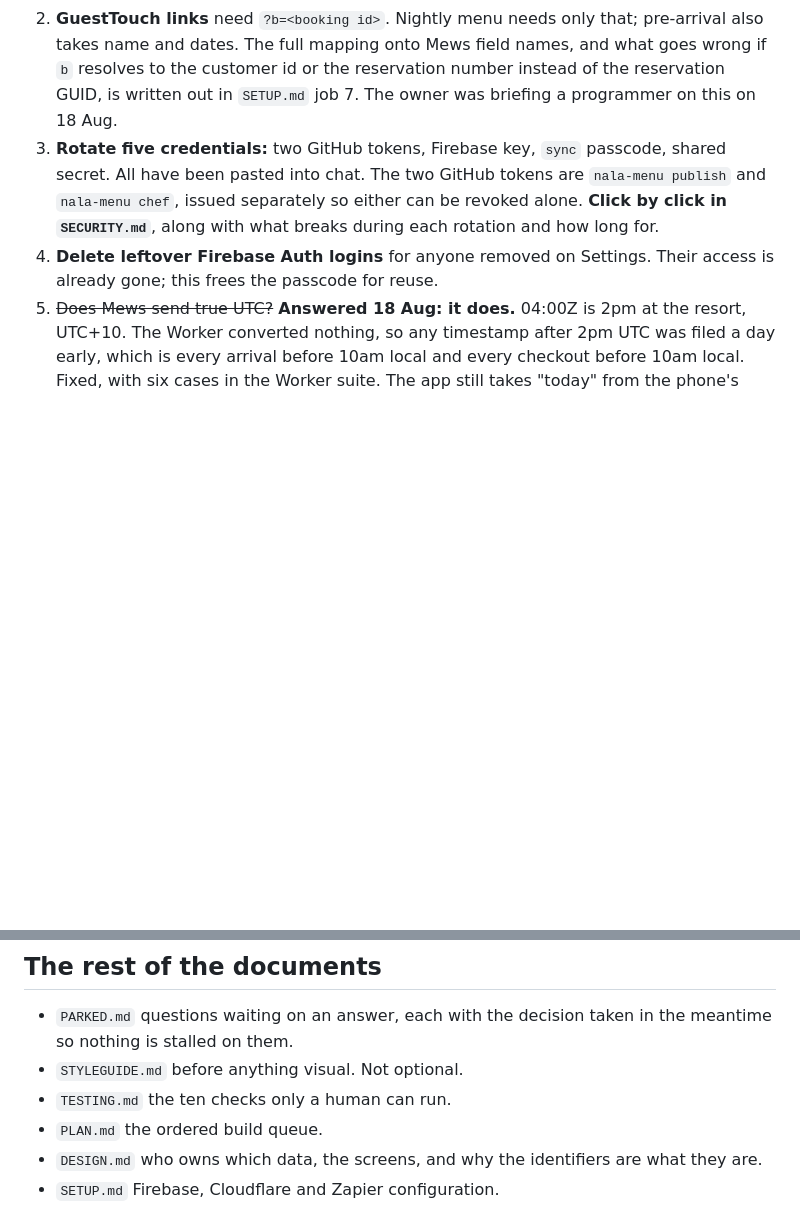
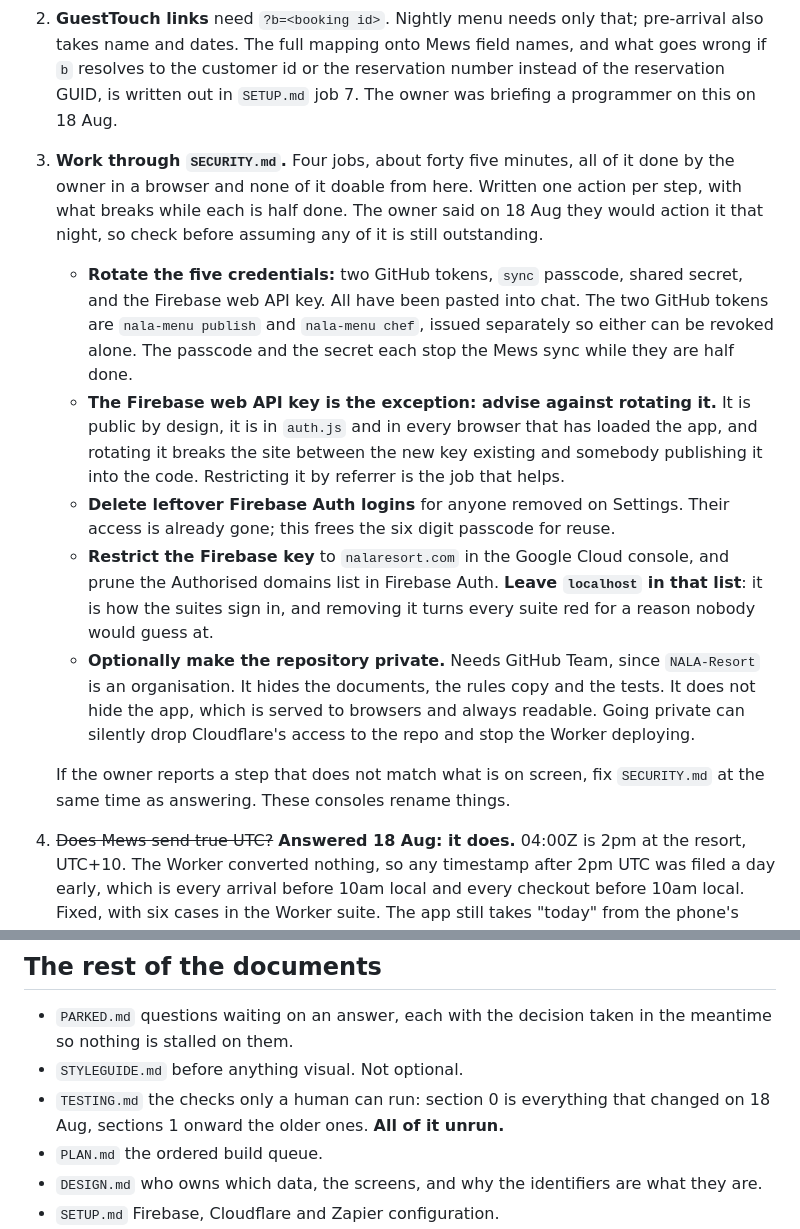
Before and after one commit to NALA-Resort/nala-menu, a Markdown page: HANDOVER.md, 2 parts joined by grey strips. GitHub-like rendering; blank space fills up the shorter version.

Commit message:
Put the security work on the list of things only a person can do
SECURITY.md existed and was mentioned once, inside a line about rotating
credentials, which is a document findable only by somebody who already knew to
look for it. It is now its own numbered item in the waiting on a person list,
broken into the four jobs, each with the thing that goes wrong if it is done
halfway.

Three of those warnings are worth having in the handover rather than only in
the walkthrough. Advise against rotating the Firebase web API key, since it is
public by design and rotating it breaks the site between the new key existing
and somebody publishing it. Leave localhost in the authorised domains list,
because it is how the suites sign in and removing it turns every suite red for a
reason nobody would guess at. And going private can silently drop Cloudflare's
access to the repo, so the Worker stops deploying with no error anywhere the
owner would look.

The standing summary in START-HERE.md said the rules still needed pasting. They
were pasted and published on the evening of 18 Aug, so it now says so, and says
that any further change to that file is another paste.

Also sharpen the TESTING.md index line: it said ten checks, and the point worth
carrying is that none of them have been run.

```diff
--- a/HANDOVER.md
+++ b/HANDOVER.md
@@ -158,13 +158,36 @@ rather than handwritten.
    names, and what goes wrong if `b` resolves to the customer id or the
    reservation number instead of the reservation GUID, is written out in
    `SETUP.md` job 7. The owner was briefing a programmer on this on 18 Aug.
-3. **Rotate five credentials:** two GitHub tokens, Firebase key, `sync`
-   passcode, shared secret. All have been pasted into chat. The two GitHub
-   tokens are `nala-menu publish` and `nala-menu chef`, issued separately so
-   either can be revoked alone. **Click by click in `SECURITY.md`**, along with
-   what breaks during each rotation and how long for.
-4. **Delete leftover Firebase Auth logins** for anyone removed on Settings.
-   Their access is already gone; this frees the passcode for reuse.
+3. **Work through `SECURITY.md`.** Four jobs, about forty five minutes, all of
+   it done by the owner in a browser and none of it doable from here. Written
+   one action per step, with what breaks while each is half done. The owner
+   said on 18 Aug they would action it that night, so check before assuming any
+   of it is still outstanding.
+
+   - **Rotate the five credentials:** two GitHub tokens, `sync` passcode,
+     shared secret, and the Firebase web API key. All have been pasted into
+     chat. The two GitHub tokens are `nala-menu publish` and `nala-menu chef`,
+     issued separately so either can be revoked alone. The passcode and the
+     secret each stop the Mews sync while they are half done.
+   - **The Firebase web API key is the exception: advise against rotating it.**
+     It is public by design, it is in `auth.js` and in every browser that has
+     loaded the app, and rotating it breaks the site between the new key
+     existing and somebody publishing it into the code. Restricting it by
+     referrer is the job that helps.
+   - **Delete leftover Firebase Auth logins** for anyone removed on Settings.
+     Their access is already gone; this frees the six digit passcode for reuse.
+   - **Restrict the Firebase key** to `nalaresort.com` in the Google Cloud
+     console, and prune the Authorised domains list in Firebase Auth. **Leave
+     `localhost` in that list**: it is how the suites sign in, and removing it
+     turns every suite red for a reason nobody would guess at.
+   - **Optionally make the repository private.** Needs GitHub Team, since
+     `NALA-Resort` is an organisation. It hides the documents, the rules copy
+     and the tests. It does not hide the app, which is served to browsers and
+     always readable. Going private can silently drop Cloudflare's access to
+     the repo and stop the Worker deploying.
+
+   If the owner reports a step that does not match what is on screen, fix
+   `SECURITY.md` at the same time as answering. These consoles rename things.
 5. ~~Does Mews send true UTC?~~ **Answered 18 Aug: it does.** 04:00Z is 2pm at
    the resort, UTC+10. The Worker converted nothing, so any timestamp after 2pm
    UTC was filed a day early, which is every arrival before 10am local and
@@ -402,7 +425,8 @@ three:
 - `PARKED.md` questions waiting on an answer, each with the decision taken in
   the meantime so nothing is stalled on them.
 - `STYLEGUIDE.md` before anything visual. Not optional.
-- `TESTING.md` the ten checks only a human can run.
+- `TESTING.md` the checks only a human can run: section 0 is everything that
+  changed on 18 Aug, sections 1 onward the older ones. **All of it unrun.**
 - `PLAN.md` the ordered build queue.
 - `DESIGN.md` who owns which data, the screens, and why the identifiers are
   what they are.
```
Also changed, not shown: START-HERE.md (+9 -5 lines).
